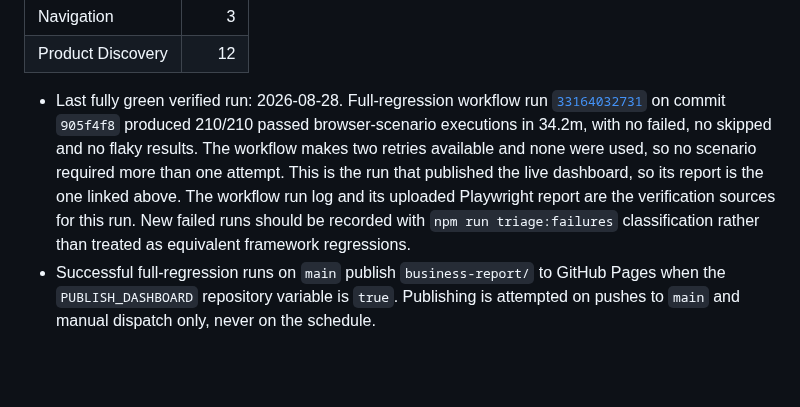
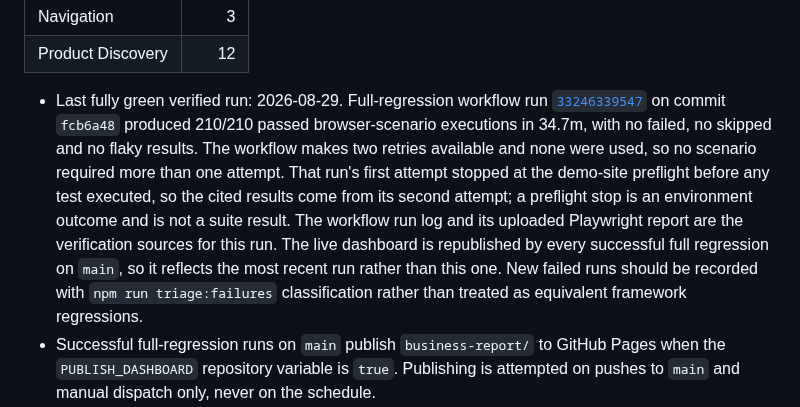
Before and after one commit to TugceAcir/automationexercise-playwright-portfolio, a Markdown page: AGENTS.md, the part around the change. GitHub-like rendering; blank space fills up the shorter version.

Commit message:
Decouple the fully-green citation from the live dashboard (#26)
AGENTS.md claimed "This is the run that published the live dashboard,
so its report is the one linked above" while citing run 33164032731 on
905f4f8. The live page is stamped Revision fcb6a487, from run
33246339547. Four regressions have published since that sentence was
written, so it has been untrue since 2026-08-28.

Bumping the run ID would fix the sentence only until the next merge.
PUBLISH_DASHBOARD is true, so every successful full regression on main
republishes and would break it again. The two facts are structurally
different: the fully-green citation is a fixed historical result, while
"which run published the dashboard" changes on its own schedule. So
state the relationship permanently instead of pinning it: the dashboard
reflects the most recent run rather than the cited one.

Cite the stronger run while here. 33246339547 is 210/210 in 34.7m with
zero flaky on fcb6a48, which is current main, replacing a citation two
commits behind. Its first attempt stopped at the demo-site preflight
before any test executed, so the results come from the second attempt;
that is recorded rather than smoothed over, because a preflight stop is
an environment outcome and not a suite result.

Recapture docs/assets/business-dashboard.png from the live page. The
committed image predates the Interpretation row added in #25, which is a
section gain rather than a moved number, so it meets the recapture bar.
Captured from the published page with the Playwright browser API
directly, not the test runner, so no reporter ran and history.json was
not appended to.

Co-Authored-By: Claude Opus 5 <noreply@anthropic.com>

```diff
--- a/AGENTS.md
+++ b/AGENTS.md
@@ -115,7 +115,7 @@ Last generated UI E2E suite snapshot: 70 scenarios. Cross-browser execution runs
 | Navigation | 3 |
 | Product Discovery | 12 |
 <!-- coverage:end -->
-- Last fully green verified run: 2026-08-28. Full-regression workflow run [`33164032731`](https://github.com/TugceAcir/automationexercise-playwright-portfolio/actions/runs/33164032731) on commit `905f4f8` produced 210/210 passed browser-scenario executions in 34.2m, with no failed, no skipped and no flaky results. The workflow makes two retries available and none were used, so no scenario required more than one attempt. This is the run that published the live dashboard, so its report is the one linked above. The workflow run log and its uploaded Playwright report are the verification sources for this run. New failed runs should be recorded with `npm run triage:failures` classification rather than treated as equivalent framework regressions.
+- Last fully green verified run: 2026-08-29. Full-regression workflow run [`33246339547`](https://github.com/TugceAcir/automationexercise-playwright-portfolio/actions/runs/33246339547) on commit `fcb6a48` produced 210/210 passed browser-scenario executions in 34.7m, with no failed, no skipped and no flaky results. The workflow makes two retries available and none were used, so no scenario required more than one attempt. That run's first attempt stopped at the demo-site preflight before any test executed, so the cited results come from its second attempt; a preflight stop is an environment outcome and is not a suite result. The workflow run log and its uploaded Playwright report are the verification sources for this run. The live dashboard is republished by every successful full regression on `main`, so it reflects the most recent run rather than this one. New failed runs should be recorded with `npm run triage:failures` classification rather than treated as equivalent framework regressions.
 - Successful full-regression runs on `main` publish `business-report/` to GitHub Pages when the `PUBLISH_DASHBOARD` repository variable is `true`. Publishing is attempted on pushes to `main` and manual dispatch only, never on the schedule.
 - Pushes and pull requests run the focused Ubuntu `@smoke|@session` gate with retries; full 210 browser-scenario regression runs on `main`, schedule, and manual dispatch.
 - A weekly or manually dispatched compatibility workflow runs `@smoke|@session` on Windows and macOS with environment metadata recorded in the job log.
```
Also changed, not shown: docs/assets/business-dashboard.png.
